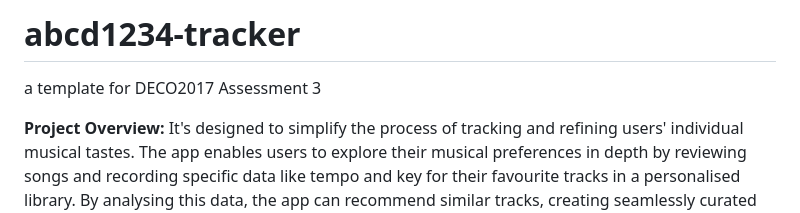
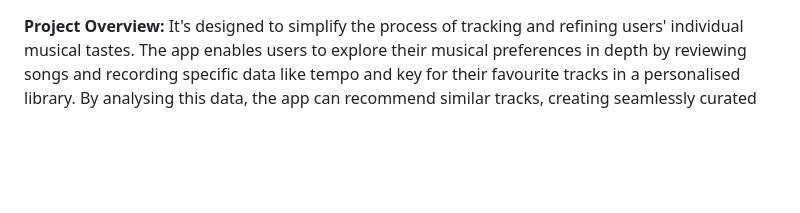
Before and after one commit to elysea21/eabr5652_Tracker, a Markdown page: README.md, the part around the change. Drawn GitHub-style; blank space fills up the shorter version.

Commit message:
Corrected read me file Title

```diff
--- a/README.md
+++ b/README.md
@@ -1,7 +1,3 @@
-# abcd1234-tracker
-a template for DECO2017 Assessment 3
-
-
 **Project Overview:**
 It's designed to simplify the process of tracking and refining users' individual musical tastes. The app enables users to explore their musical preferences in depth by reviewing songs and recording specific data like tempo and key for their favourite tracks in a personalised library. By analysing this data, the app can recommend similar tracks, creating seamlessly curated playlists tailored to user-specific data.
 
```
